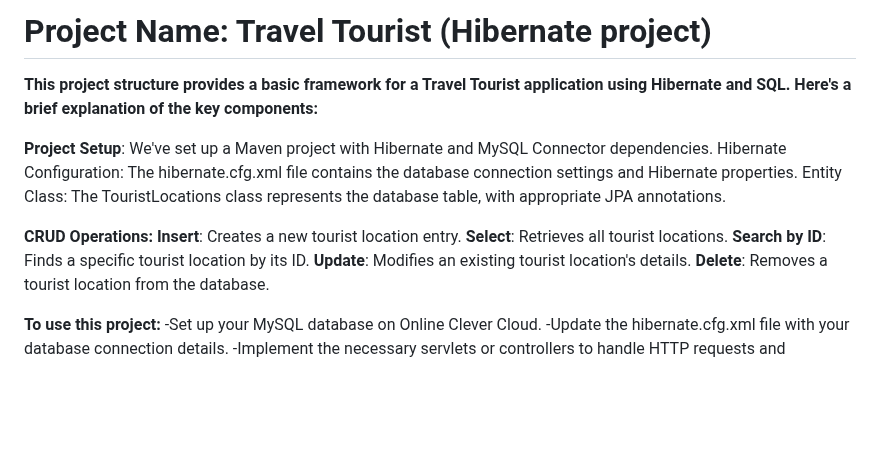
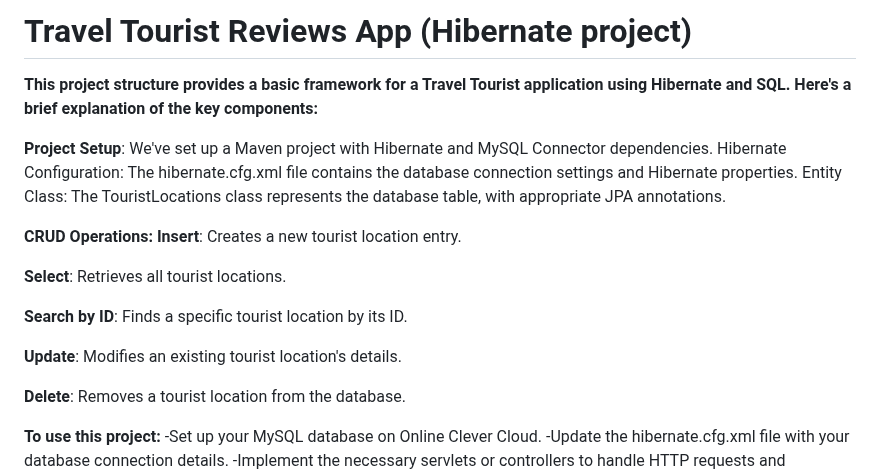
Before and after one commit to ARONAGENT/Hibernate-Tourist, a Markdown page: README.md, the part around the change. GitHub-like rendering; blank space fills up the shorter version.

```diff
--- a/README.md
+++ b/README.md
@@ -1,4 +1,4 @@
-# Project Name: Travel Tourist (Hibernate project)
+# Travel Tourist Reviews App (Hibernate project)
 
 __This project structure provides a basic framework for a Travel Tourist application using Hibernate and SQL. Here's a brief explanation of the key components:__
 
@@ -8,9 +8,13 @@ Entity Class: The TouristLocations class represents the database table, with app
 
 **CRUD Operations:**
 **Insert**: Creates a new tourist location entry.
+
 **Select**: Retrieves all tourist locations.
+
 **Search by ID**: Finds a specific tourist location by its ID.
+
 **Update**: Modifies an existing tourist location's details.
+
 **Delete**: Removes a tourist location from the database.
 
 
```
